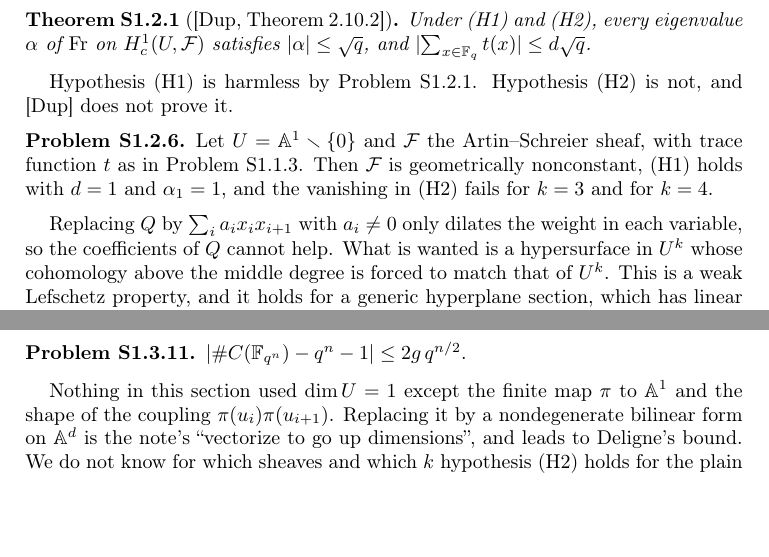
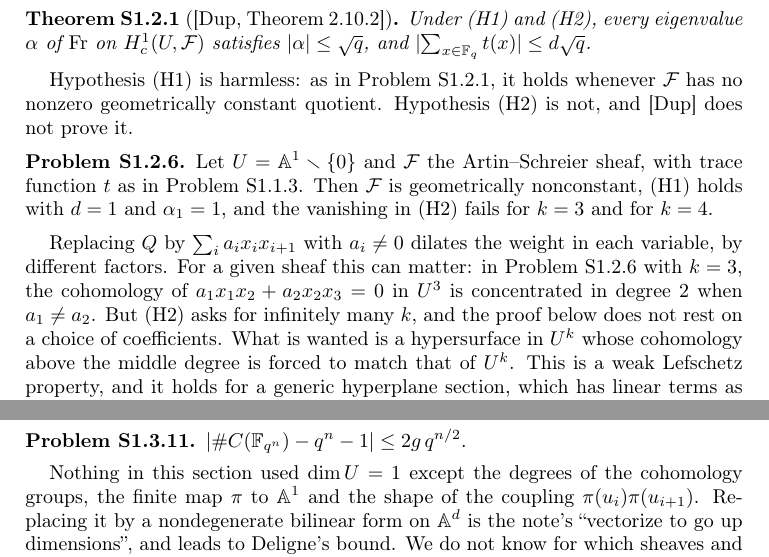
Before and after one commit to ultronozm/grh-workbook, a LaTeX paper (20261124T220500--sign-only-proof-for-curves__workbook.tex): two parts of pages 3 and 5 of 7, joined at a grey line, cut so that both start at the same text, the shorter picture padded with empty space. Compiled offline with pdfLaTeX.

Commit message:
sign-only-proof-for-curves: audit fixes ((H1) holds without constant quotients; coefficients of Q can matter for a fixed sheaf; what used dimension one)

```diff
--- a/20261124T220500--sign-only-proof-for-curves__workbook.tex
+++ b/20261124T220500--sign-only-proof-for-curves__workbook.tex
@@ -139,13 +139,13 @@ In Problem~\ref{pr:sign} the coefficients are positive integers after equal eige
 Under (H1) and (H2), every eigenvalue \(\alpha\) of \(\Fr\) on \(H^1_c(U, \cF)\) satisfies \(\lvert \alpha \rvert \le \sqrt q\), and \(\lvert \sum_{x \in \F_q} t(x) \rvert \le d \sqrt q\).
 \end{theorem}
 
-Hypothesis (H1) is harmless by Problem~\ref{pr:H1}.  Hypothesis (H2) is not, and \cite{Dup} does not prove it.
+Hypothesis (H1) is harmless: as in Problem~\ref{pr:H1}, it holds whenever \(\cF\) has no nonzero geometrically constant quotient.  Hypothesis (H2) is not, and \cite{Dup} does not prove it.
 
 \begin{problem}\label{pr:fail}
 Let \(U = \A^1 \smallsetminus \{0\}\) and \(\cF\) the Artin--Schreier sheaf, with trace function \(t\) as in Problem~\ref{pr:as-hat}.  Then \(\cF\) is geometrically nonconstant, (H1) holds with \(d = 1\) and \(\alpha_1 = 1\), and the vanishing in (H2) fails for \(k = 3\) and for \(k = 4\).
 \end{problem}
 
-Replacing \(Q\) by \(\sum_i a_ix_ix_{i+1}\) with \(a_i \ne 0\) only dilates the weight in each variable, so the coefficients of \(Q\) cannot help.  What is wanted is a hypersurface in \(U^k\) whose cohomology above the middle degree is forced to match that of \(U^k\).  This is a weak Lefschetz property, and it holds for a generic hyperplane section, which has linear terms as well as quadratic ones.
+Replacing \(Q\) by \(\sum_i a_ix_ix_{i+1}\) with \(a_i \ne 0\) dilates the weight in each variable, by different factors.  For a given sheaf this can matter: in Problem~\ref{pr:fail} with \(k = 3\), the cohomology of \(a_1x_1x_2 + a_2x_2x_3 = 0\) in \(U^3\) is concentrated in degree \(2\) when \(a_1 \ne a_2\).  But (H2) asks for infinitely many \(k\), and the proof below does not rest on a choice of coefficients.  What is wanted is a hypersurface in \(U^k\) whose cohomology above the middle degree is forced to match that of \(U^k\).  This is a weak Lefschetz property, and it holds for a generic hyperplane section, which has linear terms as well as quadratic ones.
 
 \section{Weak Lefschetz in place of (H2)}\label{sec:curves}
 
@@ -243,7 +243,7 @@ Theorem~\ref{th:curve-lowest} for \(x_*\Ql\) on \(V\), and Problems~\ref{pr:quot
 \(\lvert \#C(\F_{q^n}) - q^n - 1 \rvert \le 2g\, q^{n/2}\).
 \end{problem}
 
-Nothing in this section used \(\dim U = 1\) except the finite map \(\pi\) to \(\A^1\) and the shape of the coupling \(\pi(u_i)\pi(u_{i+1})\).  Replacing it by a nondegenerate bilinear form on \(\A^d\) is the note's ``vectorize to go up dimensions'', and leads to Deligne's bound.  We do not know for which sheaves and which \(k\) hypothesis (H2) holds for the plain quadric \(Q = 0\) \cite[Question~2.10.10]{Dup}; it is no longer needed.
+Nothing in this section used \(\dim U = 1\) except the degrees of the cohomology groups, the finite map \(\pi\) to \(\A^1\) and the shape of the coupling \(\pi(u_i)\pi(u_{i+1})\).  Replacing it by a nondegenerate bilinear form on \(\A^d\) is the note's ``vectorize to go up dimensions'', and leads to Deligne's bound.  We do not know for which sheaves and which \(k\) hypothesis (H2) holds for the plain quadric \(Q = 0\) \cite[Question~2.10.10]{Dup}; it is no longer needed.
 
 \section*{Hints}
 
```
Also changed, not shown: 20261124T220500--sign-only-proof-for-curves__workbook.tex (2 more changed lines).
